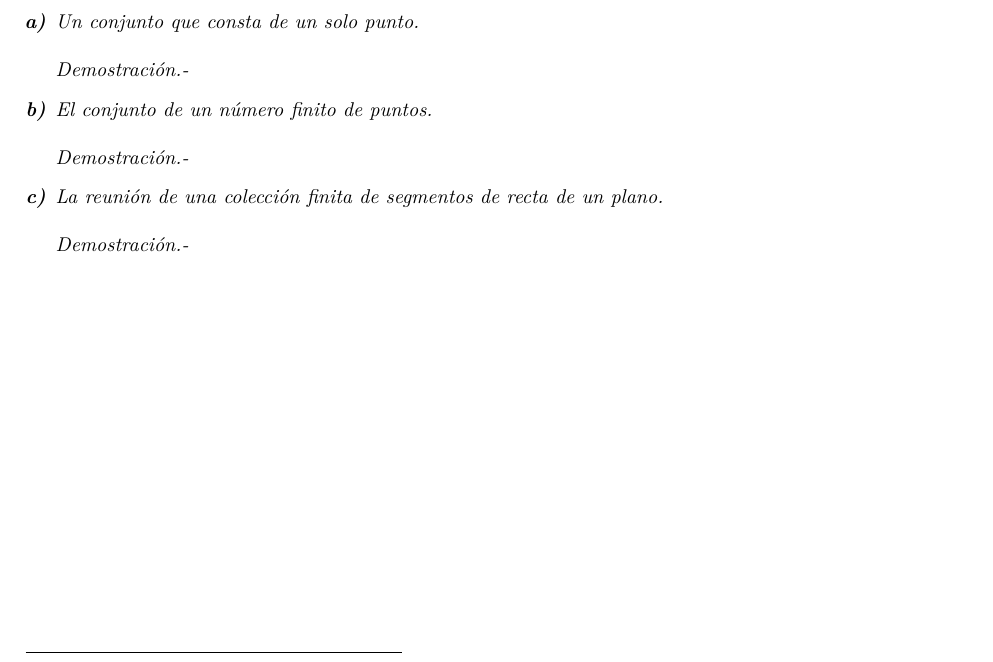
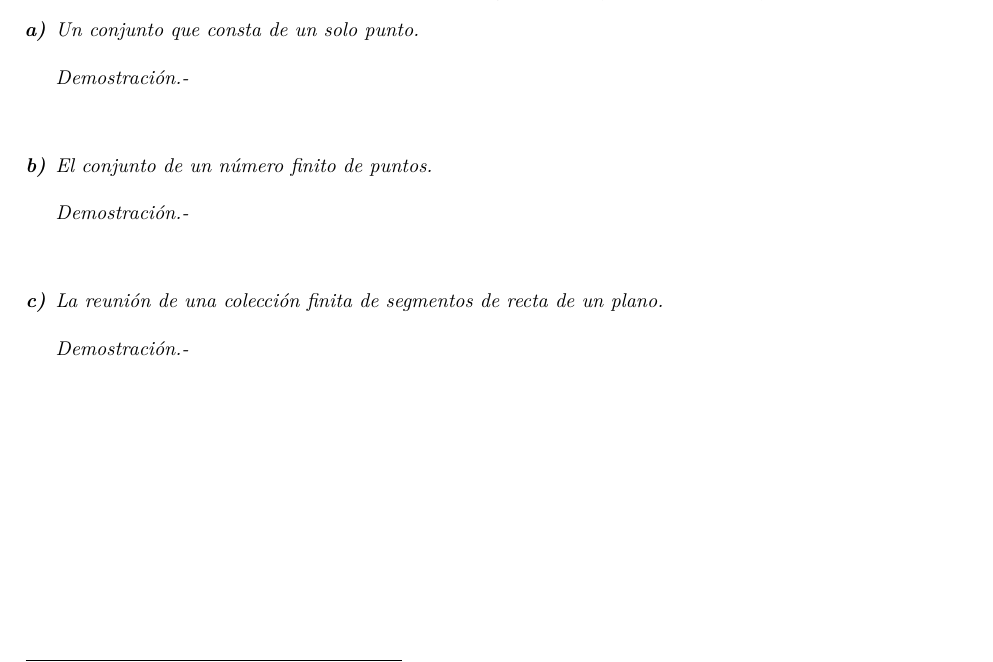
Before and after one commit to mubsic/Matematicas, a LaTeX book (Analisis/Calculo_I/Calculo I.tex, which reads Analisis/Calculo_I/codigoFuente/integrales.tex): part of page 103 of 103, cut so that both start at the same text. Compiled offline with pdfLaTeX.

Commit message:
integrales

```diff
--- a/Analisis/Calculo_I/codigoFuente/integrales.tex
+++ b/Analisis/Calculo_I/codigoFuente/integrales.tex
@@ -38,12 +38,12 @@ nos permite extender la clase de conjuntos medibles de las regiones escalonadas
 Demostrar que cada uno de los siguientes conjuntos es medible y tiene área nula:
 \begin{enumerate}[\bfseries a)]
 \item Un conjunto que consta de un solo punto.\\\\
-Demostración.- \;
+Demostración.- \;   \\\\
 
 \item El conjunto de un número finito de puntos.\\\\
-Demostración.- \;
+Demostración.- \;   \\\\
 
 \item La reunión de una colección finita de segmentos de recta de un plano. \\\\
-Demostración.- \;
+Demostración.- \;   \\\\
 \end{enumerate}
 \end{teo}
```
Also changed, not shown: Analisis/Calculo_I/Calculo I.bbl (deleted), Analisis/Calculo_I/Calculo I.pdf, 1 other file.
